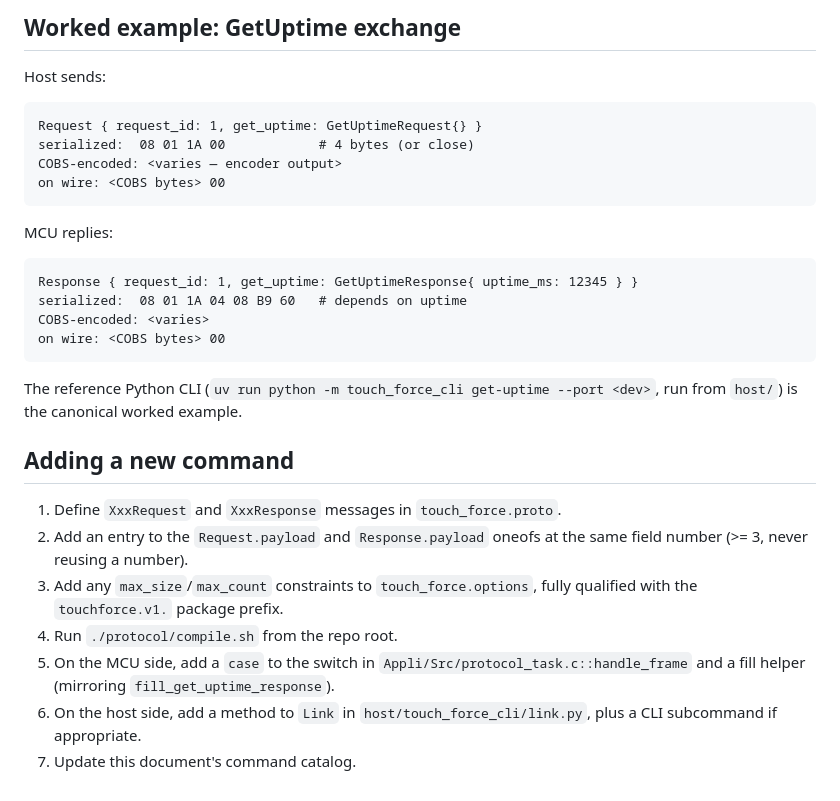
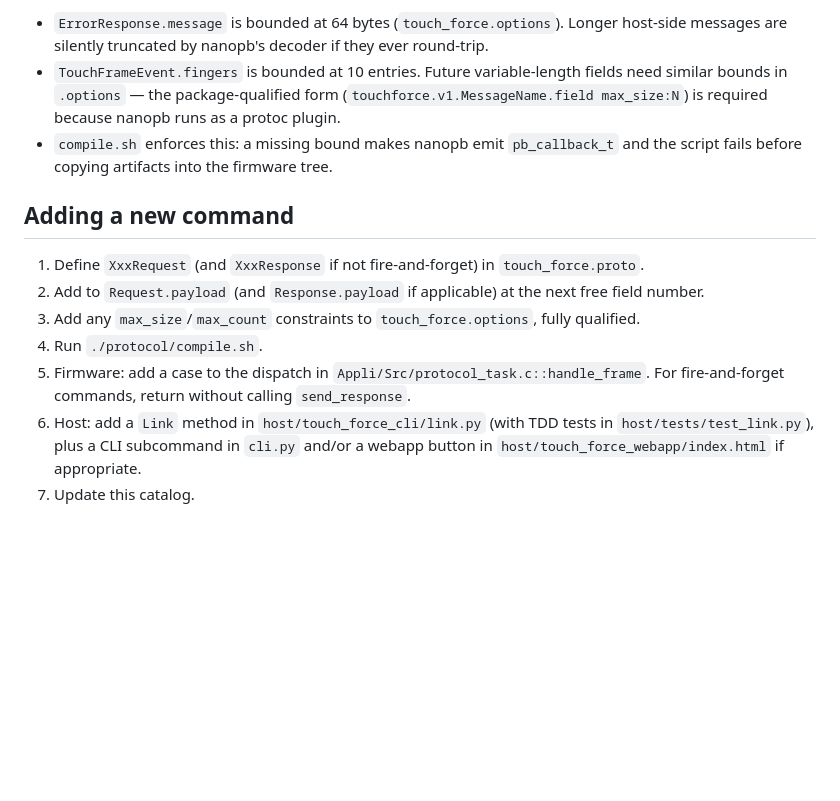
Before and after one commit to borgel/touch-force-integrator, a Markdown page: protocol/README.md, the part around one of its changes. GitHub-like rendering; blank space fills up the shorter version.

```diff
--- a/protocol/README.md
+++ b/protocol/README.md
@@ -95,38 +65,14 @@ Currently defined codes:
 
-## Worked example: GetUptime exchange
-
-Host sends:
-
-    Request { request_id: 1, get_uptime: GetUptimeRequest{} }
-    serialized:  08 01 1A 00            # 4 bytes (or close)
-    COBS-encoded: <varies — encoder output>
-    on wire: <COBS bytes> 00
-
-MCU replies:
-
-    Response { request_id: 1, get_uptime: GetUptimeResponse{ uptime_ms: 12345 } }
-    serialized:  08 01 1A 04 08 B9 60   # depends on uptime
-    COBS-encoded: <varies>
-    on wire: <COBS bytes> 00
-
-The reference Python CLI (`uv run python -m touch_force_cli
-get-uptime --port <dev>`, run from `host/`) is the canonical
-worked example.
+- `ErrorResponse.message` is bounded at 64 bytes (`touch_force.options`). Longer host-side messages are silently truncated by nanopb's decoder if they ever round-trip.
+- `TouchFrameEvent.fingers` is bounded at 10 entries. Future variable-length fields need similar bounds in `.options` — the package-qualified form (`touchforce.v1.MessageName.field max_size:N`) is required because nanopb runs as a protoc plugin.
+- `compile.sh` enforces this: a missing bound makes nanopb emit `pb_callback_t` and the script fails before copying artifacts into the firmware tree.
 
 ## Adding a new command
 
-1. Define `XxxRequest` and `XxxResponse` messages in
-   `touch_force.proto`.
-2. Add an entry to the `Request.payload` and `Response.payload`
-   oneofs at the same field number (>= 3, never reusing a number).
-3. Add any `max_size`/`max_count` constraints to
-   `touch_force.options`, fully qualified with the
-   `touchforce.v1.` package prefix.
-4. Run `./protocol/compile.sh` from the repo root.
-5. On the MCU side, add a `case` to the switch in
-   `Appli/Src/protocol_task.c::handle_frame` and a fill helper
-   (mirroring `fill_get_uptime_response`).
-6. On the host side, add a method to `Link` in
-   `host/touch_force_cli/link.py`, plus a CLI subcommand if
-   appropriate.
-7. Update this document's command catalog.
+1. Define `XxxRequest` (and `XxxResponse` if not fire-and-forget) in `touch_force.proto`.
+2. Add to `Request.payload` (and `Response.payload` if applicable) at the next free field number.
+3. Add any `max_size`/`max_count` constraints to `touch_force.options`, fully qualified.
+4. Run `./protocol/compile.sh`.
+5. Firmware: add a case to the dispatch in `Appli/Src/protocol_task.c::handle_frame`. For fire-and-forget commands, return without calling `send_response`.
+6. Host: add a `Link` method in `host/touch_force_cli/link.py` (with TDD tests in `host/tests/test_link.py`), plus a CLI subcommand in `cli.py` and/or a webapp button in `host/touch_force_webapp/index.html` if appropriate.
+7. Update this catalog.
```
Also changed, not shown: other parts of protocol/README.md (+41 -71 lines).
